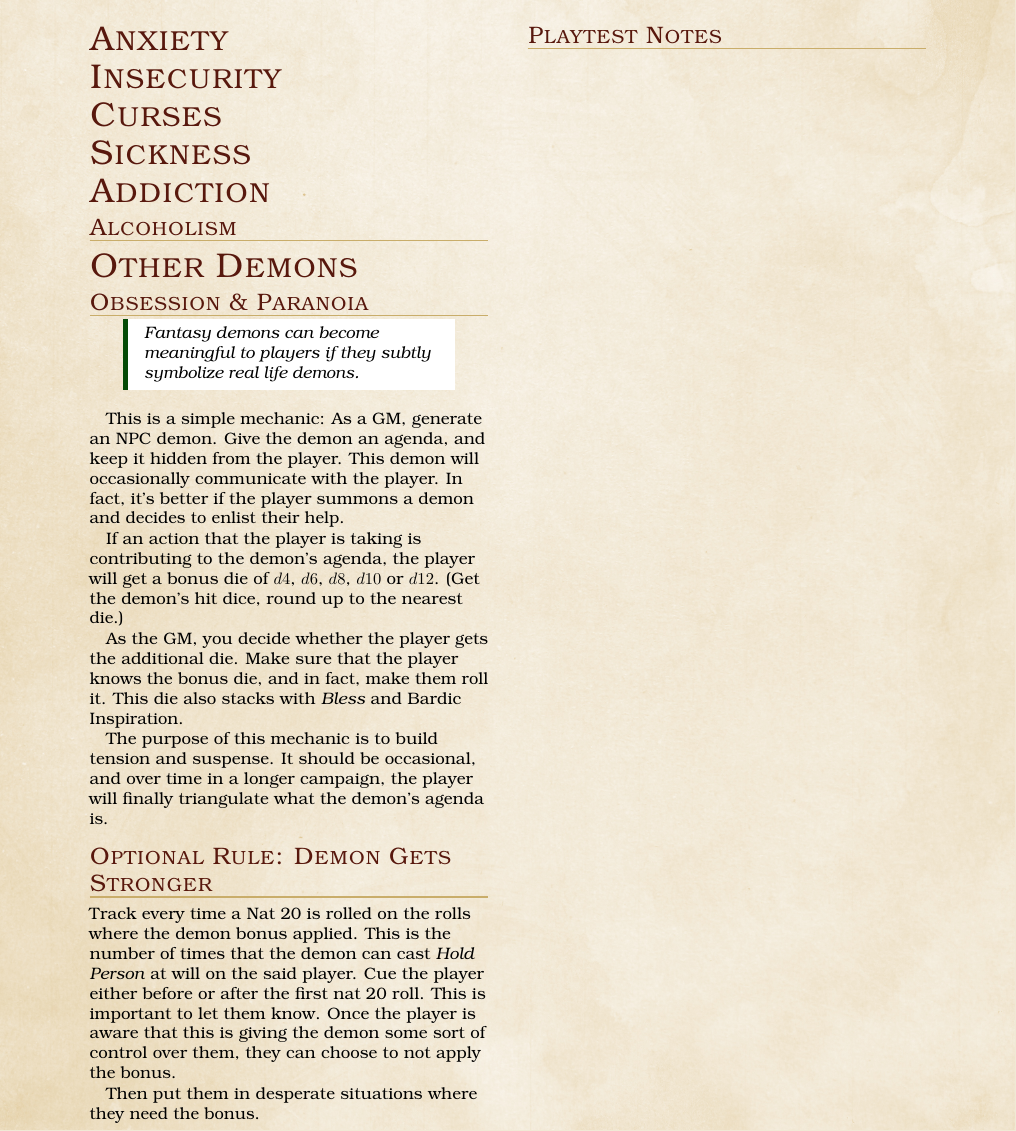
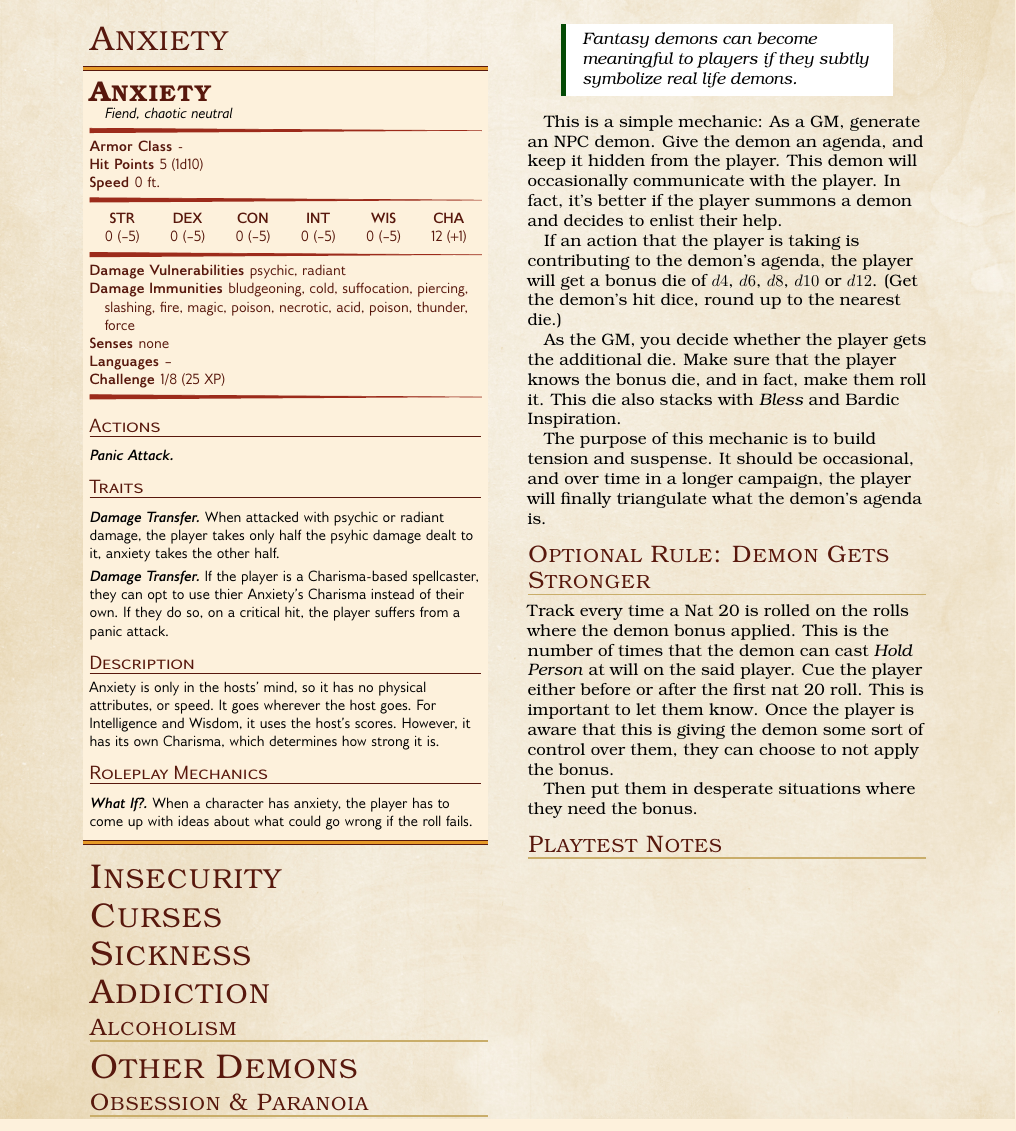
Before and after one commit to sinan-online/dms-guide-to-doing-things-differently, a LaTeX thesis (ExtensionsD20.tex): part of page 25 of 31, cut so that both start at the same text. Compiled offline with pdfLaTeX.

Commit message:
Add a panic attack as a demon

```diff
--- a/ExtensionsD20.tex
+++ b/ExtensionsD20.tex
@@ -1142,6 +1142,59 @@ This type of spread-on-hit mechanic can be extended to other threats, such as oo
 \section{Anxiety}
 % TODO: Write a stat block as a monster, immune to all damage. Casts Fear as a spell, once per day. Calm can help. Heroism should be fixing it, you should also have a saving throw, and the anxiety can have levels as a spellcaster.
 % https://www.reddit.com/r/dndnext/comments/bar5iy/how_to_counter_fear_andor_paralyze/
+
+\begin{DndMonster}[width=.5\textwidth - 8pt]{Anxiety}
+	\DndMonsterType{Fiend, chaotic neutral}
+
+	\DndMonsterBasics[
+		armor-class = {-},
+		hit-points  = {\DndDice{1d10}},
+		speed       = {0 ft.},
+	]
+
+	\DndMonsterAbilityScores[
+		str = 0,
+		dex = 0,
+		con = 0,
+		int = 0,
+		wis = 0,
+		cha = 12,
+	]
+
+	\DndMonsterDetails[
+		damage-vulnerabilities = {psychic, radiant},
+		damage-immunities = {bludgeoning, cold, suffocation, piercing, slashing, fire, magic, poison, necrotic, acid, poison, thunder, force},
+		senses = {none},
+		languages = --,
+		challenge = 1/8,
+	]
+
+	\DndMonsterSection{Actions}
+	\DndMonsterAction{Panic Attack}
+
+	\DndMonsterSection{Traits}
+	\DndMonsterAction{Damage Transfer}
+	When attacked with psychic or radiant damage, the player takes only half the psyhic damage dealt to it, anxiety takes the other half.
+
+	\DndMonsterAction{Damage Transfer}
+	If the player is a Charisma-based spellcaster, they can opt to use thier Anxiety's Charisma instead of their own.
+	If they do so, on a critical hit, the player suffers from a panic attack.
+
+	\DndMonsterSection{Description}
+	Anxiety is only in the hosts' mind, so it has no physical attributes, or speed.
+	It goes wherever the host goes.
+	For Intelligence and Wisdom, it uses the host's scores.
+	However, it has its own Charisma, which determines how strong it is.
+
+	\DndMonsterSection{Roleplay Mechanics}
+	\DndMonsterAction{What If?}
+	When a character has anxiety, the player has to come up with ideas about what could go wrong if the roll fails.
+
+\end{DndMonster}
+
+
+
+
 \section{Insecurity}
 \section{Curses}
 % TODO: How to overcome curses
```
